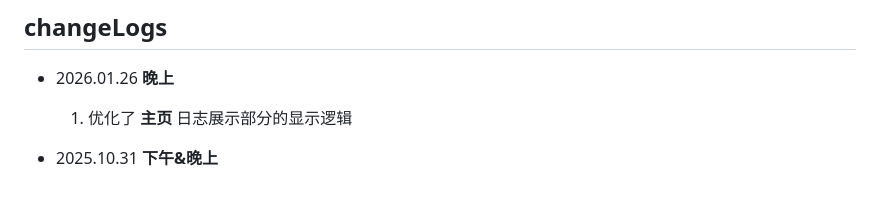
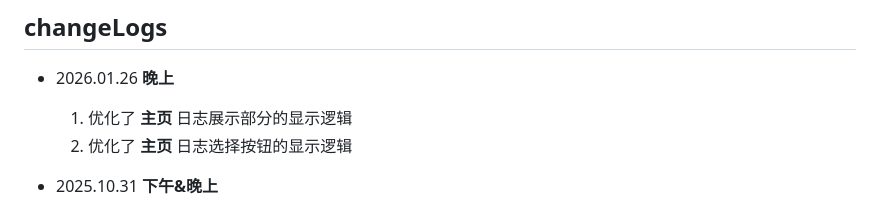
Before and after one commit to LinuxMint-User/mysite, a Markdown page: changeLogs.md, the part around the change. Rendered like a GitHub page.

```diff
--- a/changeLogs.md
+++ b/changeLogs.md
@@ -2,6 +2,7 @@
 - 2026.01.26
   **晚上**
   1. 优化了 **主页** 日志展示部分的显示逻辑
+  2. 优化了 **主页** 日志选择按钮的显示逻辑
 
 - 2025.10.31
   **下午&晚上**
```
